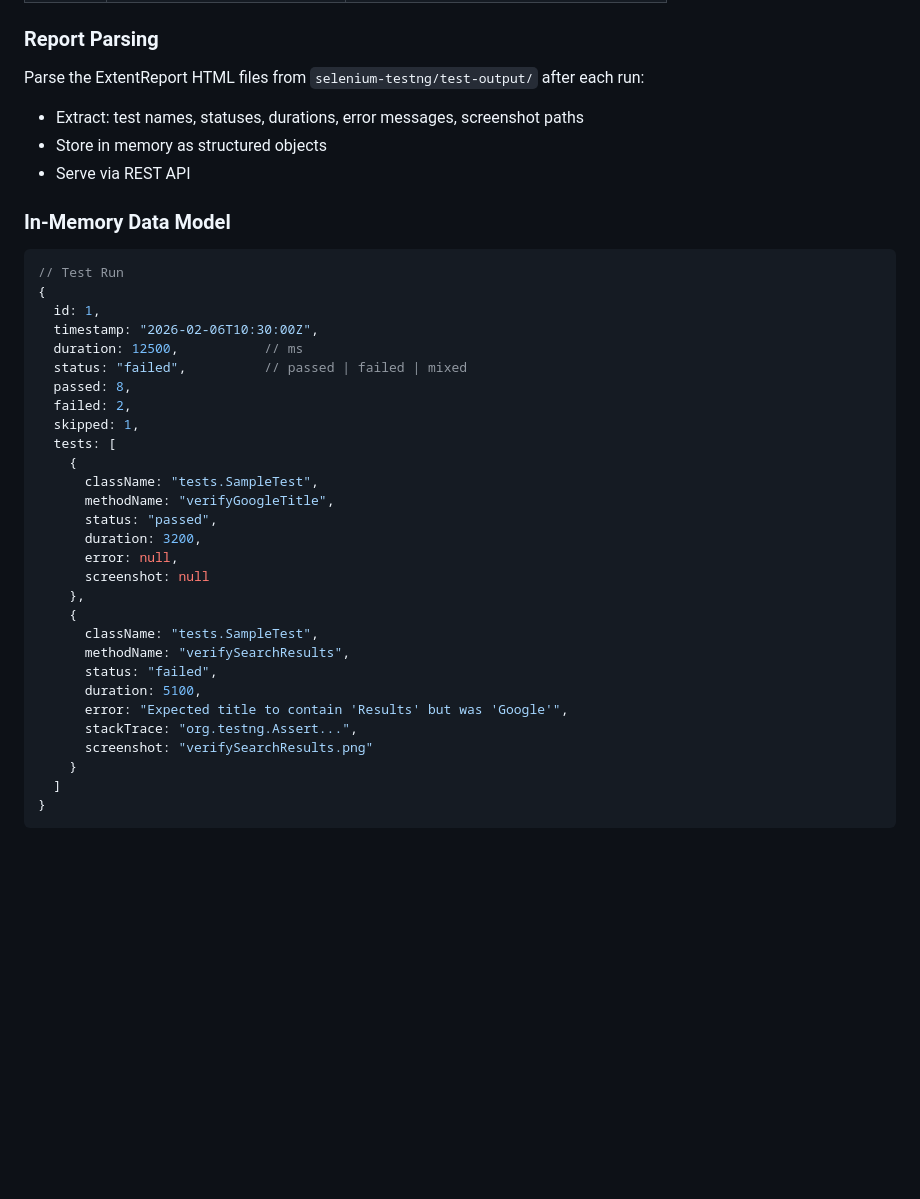
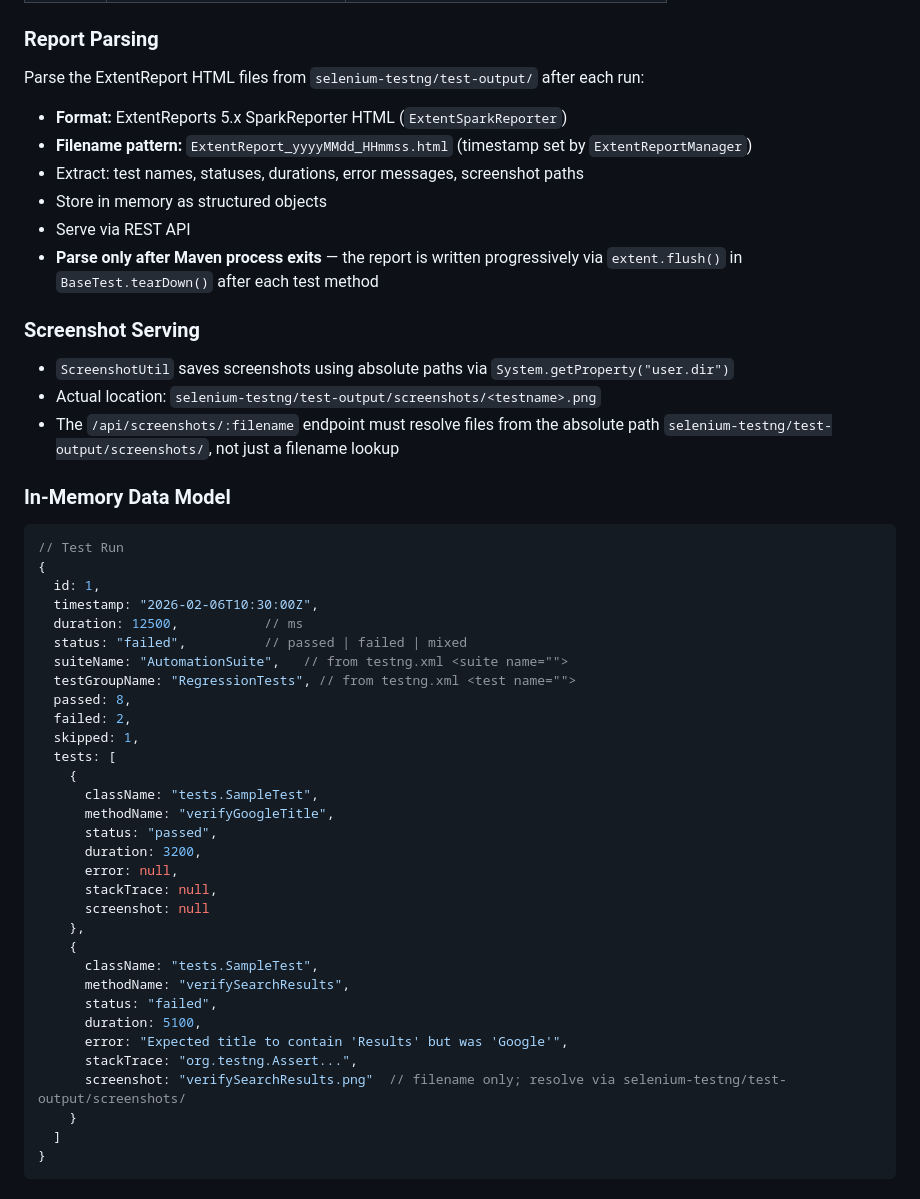
Before and after one commit to snagaraj4u/SampleTest, a Markdown page: prd.md, the part around one of its changes. GitHub-like rendering; blank space fills up the shorter version.

```diff
--- a/prd.md
+++ b/prd.md
@@ -174,9 +179,18 @@ Port:      8080
 ### Report Parsing
 
 Parse the ExtentReport HTML files from `selenium-testng/test-output/` after each run:
+- **Format:** ExtentReports 5.x SparkReporter HTML (`ExtentSparkReporter`)
+- **Filename pattern:** `ExtentReport_yyyyMMdd_HHmmss.html` (timestamp set by `ExtentReportManager`)
 - Extract: test names, statuses, durations, error messages, screenshot paths
 - Store in memory as structured objects
 - Serve via REST API
+- **Parse only after Maven process exits** — the report is written progressively via `extent.flush()` in `BaseTest.tearDown()` after each test method
+
+### Screenshot Serving
+
+- `ScreenshotUtil` saves screenshots using absolute paths via `System.getProperty("user.dir")`
+- Actual location: `selenium-testng/test-output/screenshots/<testname>.png`
+- The `/api/screenshots/:filename` endpoint must resolve files from the absolute path `selenium-testng/test-output/screenshots/`, not just a filename lookup
 
 ### In-Memory Data Model
 
@@ -187,6 +201,8 @@ Parse the ExtentReport HTML files from `selenium-testng/test-output/` after each
   timestamp: "2026-02-06T10:30:00Z",
   duration: 12500,           // ms
   status: "failed",          // passed | failed | mixed
+  suiteName: "AutomationSuite",   // from testng.xml <suite name="">
+  testGroupName: "RegressionTests", // from testng.xml <test name="">
   passed: 8,
   failed: 2,
   skipped: 1,
@@ -197,6 +213,7 @@ Parse the ExtentReport HTML files from `selenium-testng/test-output/` after each
       status: "passed",
       duration: 3200,
       error: null,
+      stackTrace: null,
       screenshot: null
     },
     {
@@ -206,7 +223,7 @@ Parse the ExtentReport HTML files from `selenium-testng/test-output/` after each
       duration: 5100,
       error: "Expected title to contain 'Results' but was 'Google'",
       stackTrace: "org.testng.Assert...",
-      screenshot: "verifySearchResults.png"
+      screenshot: "verifySearchResults.png"  // filename only; resolve via selenium-testng/test-output/screenshots/
     }
   ]
 }
```
Also changed, not shown: other parts of prd.md (+19 -8 lines).
